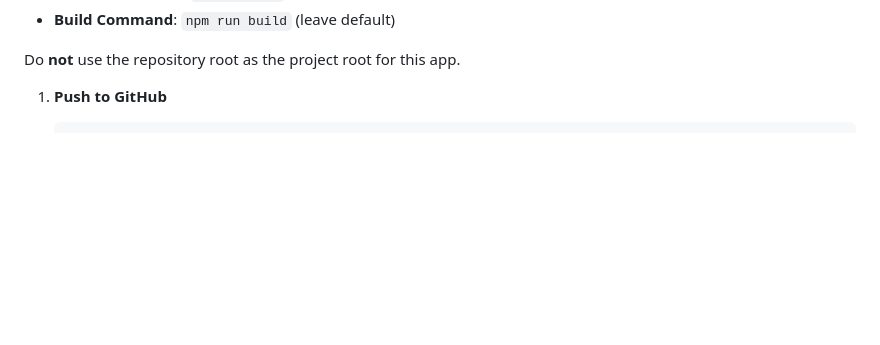
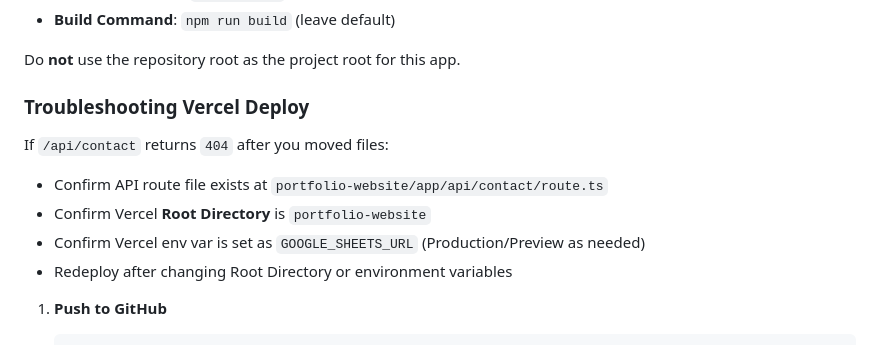
Before and after one commit to arun8nov/Ap_Portfolio_DA, a Markdown page: portfolio-website/README.md, the part around the change. Rendered like a GitHub page; blank space fills up the shorter version.

Commit message:
Add Vercel troubleshooting checklist for moved API route

````diff
--- a/portfolio-website/README.md
+++ b/portfolio-website/README.md
@@ -179,6 +179,16 @@ Set these in Vercel Project Settings:
 
 Do **not** use the repository root as the project root for this app.
 
+
+### Troubleshooting Vercel Deploy
+
+If `/api/contact` returns `404` after you moved files:
+
+- Confirm API route file exists at `portfolio-website/app/api/contact/route.ts`
+- Confirm Vercel **Root Directory** is `portfolio-website`
+- Confirm Vercel env var is set as `GOOGLE_SHEETS_URL` (Production/Preview as needed)
+- Redeploy after changing Root Directory or environment variables
+
 1. **Push to GitHub**
    ```bash
    git add .
````
